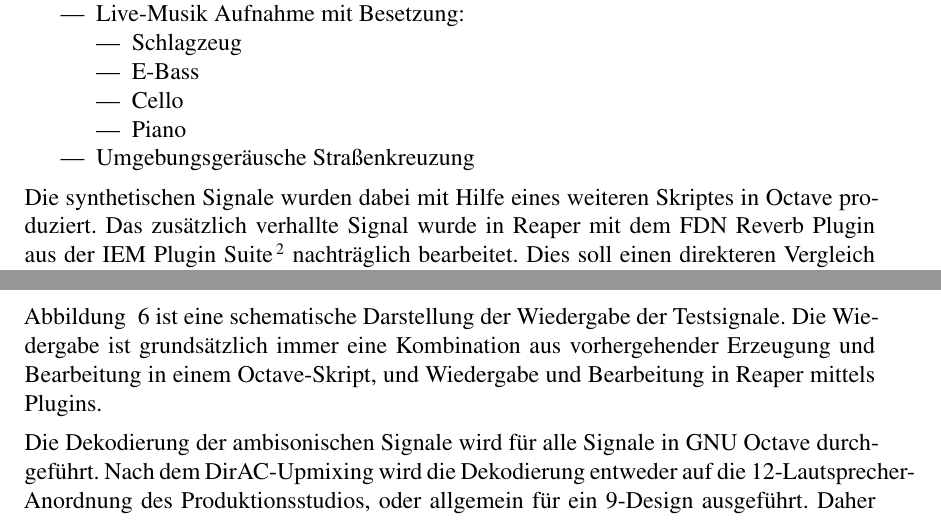
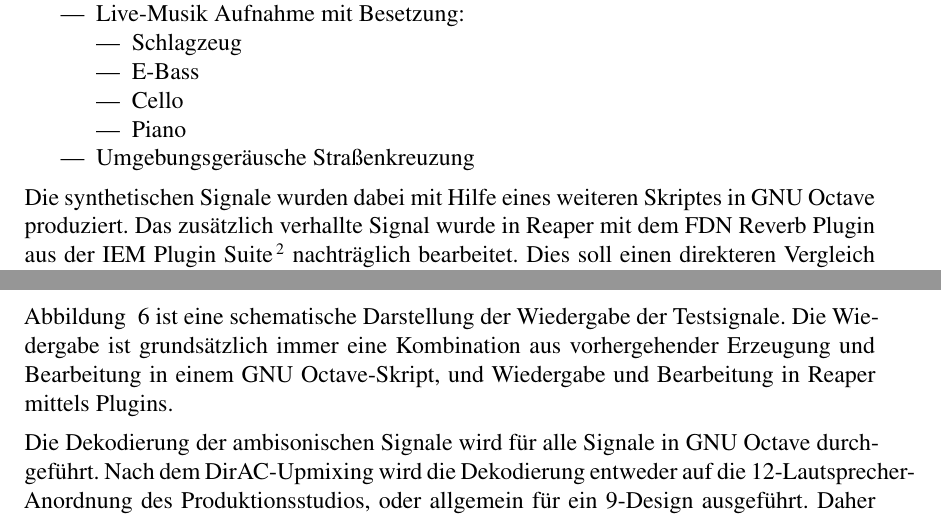
Before and after one commit to hirschmensch/DirAC_Seminararbeit, a LaTeX paper (seminararbeit.tex, which reads aufbau/main.tex): two parts of page 13 of 20, joined at a grey line, cut so that both start at the same text. Compiled offline with pdfLaTeX.

Commit message:
GNU Octave

```diff
--- a/aufbau/main.tex
+++ b/aufbau/main.tex
@@ -14,7 +14,7 @@ Es wurden insgesamt vier unterschiedliche Aufnahmen als Testsignale herangezogen
 	\item Umgebungsgeräusche Straßenkreuzung
 \end{itemize}
 
-Die synthetischen Signale wurden dabei mit Hilfe eines weiteren Skriptes in Octave produziert. Das zusätzlich verhallte Signal wurde in Reaper mit dem FDN Reverb Plugin aus der IEM Plugin Suite\footnote{IEM Plugin Suite: \url{https://plugins.iem.at/}} nachträglich bearbeitet. Dies soll einen direkteren Vergleich der Performance von stark gerichtetem und stark diffusem Signal bieten. Die Live-Musik Aufnahme wurde im IEM Cube angefertigt und bietet einen ausgeprägten räumlichen Eindruck, wobei die Ambience-Aufnahme an einer Straßenkreuzung die größte Diffusität aufweist. Diese Aufnahmen wurden mit Soundfield Mikrofonen durchgeführt. Somit werden im Hörversuch vier sehr unterschiedliche Aufnahmeszenarien verwendet.
+Die synthetischen Signale wurden dabei mit Hilfe eines weiteren Skriptes in GNU Octave produziert. Das zusätzlich verhallte Signal wurde in Reaper mit dem FDN Reverb Plugin aus der IEM Plugin Suite\footnote{IEM Plugin Suite: \url{https://plugins.iem.at/}} nachträglich bearbeitet. Dies soll einen direkteren Vergleich der Performance von stark gerichtetem und stark diffusem Signal bieten. Die Live-Musik Aufnahme wurde im IEM Cube angefertigt und bietet einen ausgeprägten räumlichen Eindruck, wobei die Ambience-Aufnahme an einer Straßenkreuzung die größte Diffusität aufweist. Diese Aufnahmen wurden mit Soundfield Mikrofonen durchgeführt. Somit werden im Hörversuch vier sehr unterschiedliche Aufnahmeszenarien verwendet.
 
 
 \paragraph{Verglichene Kombinationen von Dekorrelation und Dekodierung}
@@ -33,7 +33,7 @@ Die folgende Liste zeigt die verglichenen Kombinationen aus Upmixing-, Dekorrela
 
 
 
-Abbildung ~\ref{fig:algos} ist eine schematische Darstellung der Wiedergabe der Testsignale. Die Wiedergabe ist grundsätzlich immer eine Kombination aus vorhergehender Erzeugung und Bearbeitung in einem Octave-Skript, und Wiedergabe und Bearbeitung in Reaper mittels Plugins.
+Abbildung ~\ref{fig:algos} ist eine schematische Darstellung der Wiedergabe der Testsignale. Die Wiedergabe ist grundsätzlich immer eine Kombination aus vorhergehender Erzeugung und Bearbeitung in einem GNU Octave-Skript, und Wiedergabe und Bearbeitung in Reaper mittels Plugins.
 
 \begin{figure}[!ht]
   \centering
```
Also changed, not shown: implementierung/main.tex (+1 -1 lines).
